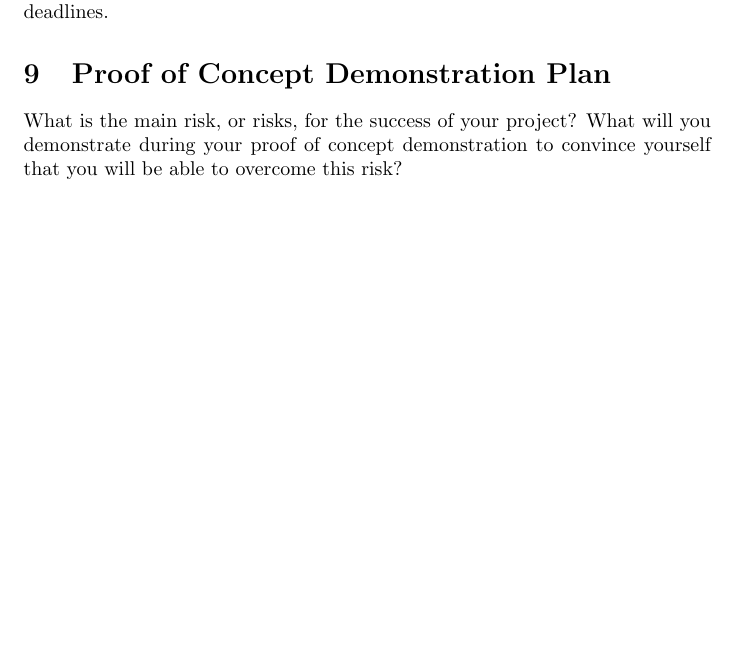
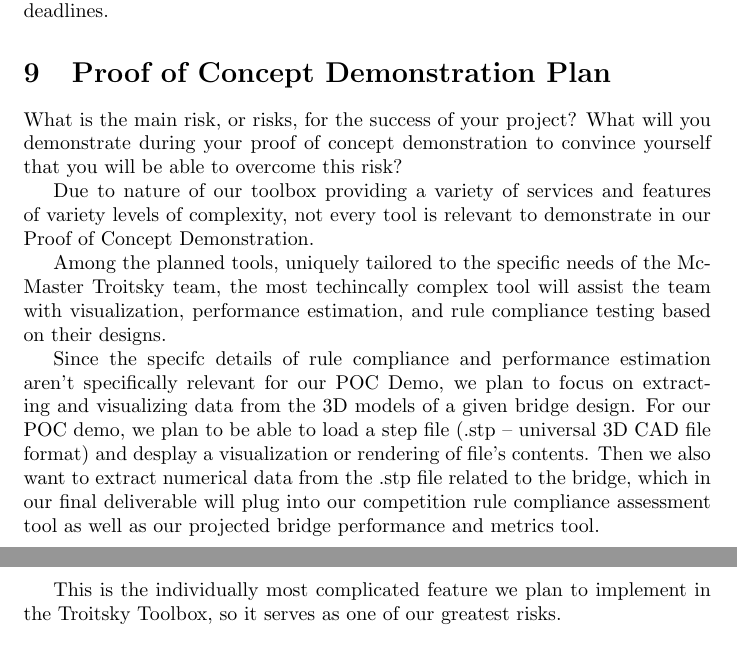
Before and after one commit to JackEaston4/Troitsky-Toolbox, a LaTeX document (docs/DevelopmentPlan/DevelopmentPlan.tex): part of page 3 of 8 before the commit and two parts of pages 3 and 4 of 9 after it, the two joined at a grey line, cut so that both start at the same text, the shorter picture padded with empty space. Compiled offline with pdfLaTeX; a LaTeX package or settings file that is missing is left out.

Commit message:
initial draft of POC Demo plan

```diff
--- a/docs/DevelopmentPlan/DevelopmentPlan.tex
+++ b/docs/DevelopmentPlan/DevelopmentPlan.tex
@@ -114,6 +114,21 @@ for deadlines.}
 What is the main risk, or risks, for the success of your project?  What will you
 demonstrate during your proof of concept demonstration to convince yourself that
 you will be able to overcome this risk?
+
+Due to nature of our toolbox providing a variety of services and features of variety levels of complexity,
+not every tool is relevant to demonstrate in our Proof of Concept Demonstration.
+
+Among the planned tools, uniquely tailored to the specific needs of the McMaster Troitsky team,
+the most techincally complex tool will assist the team with visualization, performance estimation,
+and rule compliance testing based on their designs.
+
+Since the specifc details of rule compliance and performance estimation aren't specifically relevant for our POC Demo,
+we plan to focus on extracting and visualizing data from the 3D models of a given bridge design.
+For our POC demo, we plan to be able to load a step file (.stp -- universal 3D CAD file format) and desplay a visualization or
+rendering of file's contents. Then we also want to extract numerical data from the .stp file related to the bridge,
+which in our final deliverable will plug into our competition rule compliance assessment tool as well as our projected bridge performance and metrics tool.
+
+This is the individually most complicated feature we plan to implement in the Troitsky Toolbox, so it serves as one of our greatest risks.
 
 \section{Expected Technology}
 
```
